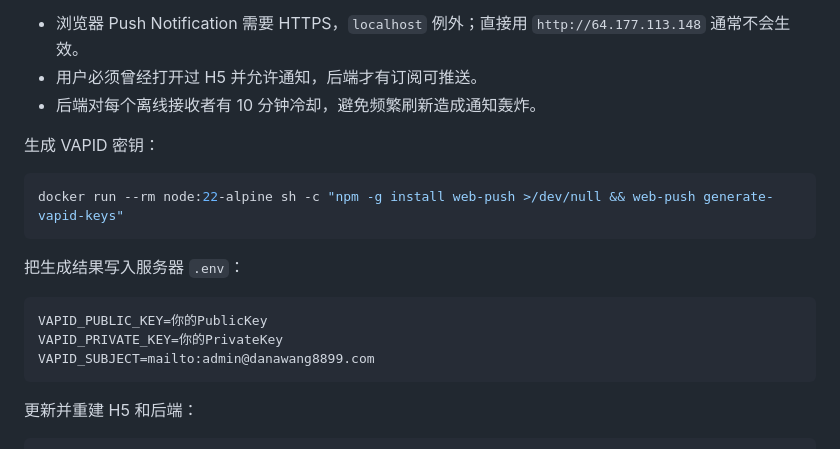
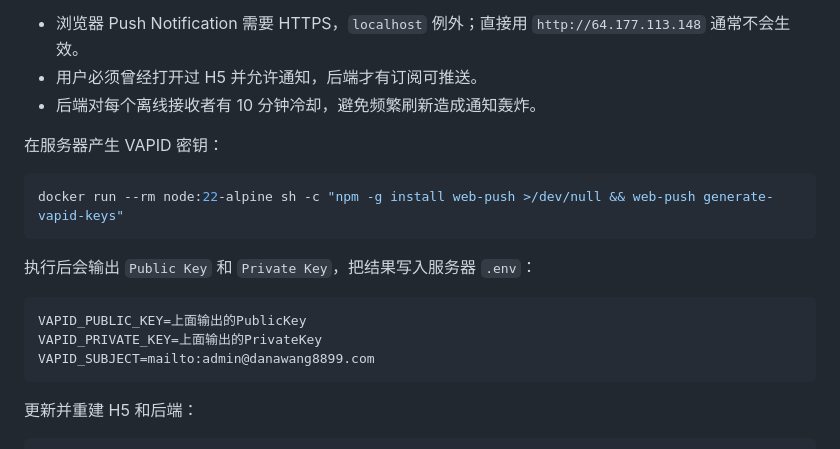
Before and after one commit to twappleon/random_match, a Markdown page: README.md, the part around the change. Rendered like a GitHub page.

Commit message:
Clarify VAPID key generation docs

````diff
--- a/README.md
+++ b/README.md
@@ -81,17 +81,17 @@ H5 会在浏览器允许通知后注册 Web Push 订阅。之后只要有人建
 - 用户必须曾经打开过 H5 并允许通知，后端才有订阅可推送。
 - 后端对每个离线接收者有 10 分钟冷却，避免频繁刷新造成通知轰炸。
 
-生成 VAPID 密钥：
+在服务器产生 VAPID 密钥：
 
 ```bash
 docker run --rm node:22-alpine sh -c "npm -g install web-push >/dev/null && web-push generate-vapid-keys"
 ```
 
-把生成结果写入服务器 `.env`：
+执行后会输出 `Public Key` 和 `Private Key`，把结果写入服务器 `.env`：
 
 ```env
-VAPID_PUBLIC_KEY=你的PublicKey
-VAPID_PRIVATE_KEY=你的PrivateKey
+VAPID_PUBLIC_KEY=上面输出的PublicKey
+VAPID_PRIVATE_KEY=上面输出的PrivateKey
 VAPID_SUBJECT=mailto:admin@danawang8899.com
 ```
 
````
